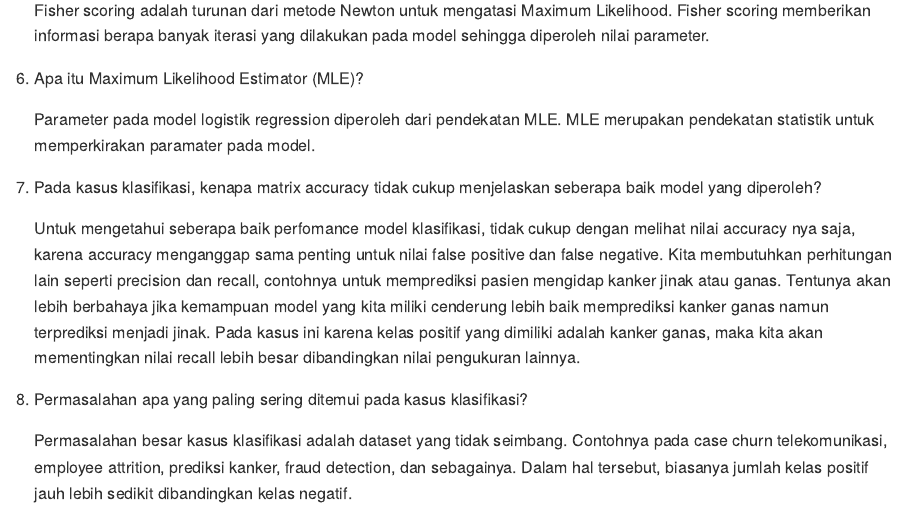
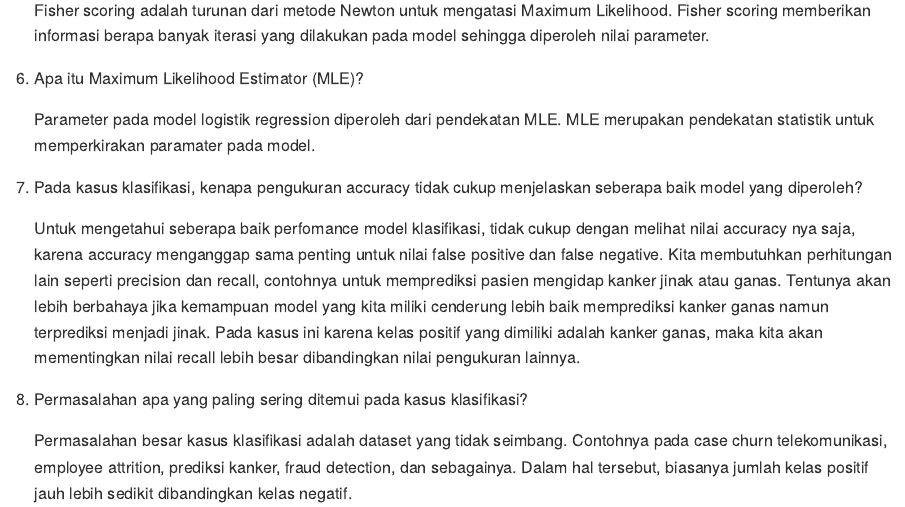
Before and after one commit to teamalgoritma/FAQ-dvml, an R Markdown document (02-C1.Rmd): the page in a window 1100 px wide, from 930 px down. The pictures show the output file book/02-C1.md that the author committed with the source, drawn offline in the style of GitHub.

Commit message:
update 5 Feb 2020

```diff
--- a/02-C1.Rmd
+++ b/02-C1.Rmd
@@ -51,7 +51,7 @@ Berikut merupakan link eksternal yang dapat dijadikan sebagai bahan referensi
 
    Parameter pada model logistik regression diperoleh dari pendekatan MLE. MLE merupakan pendekatan statistik untuk memperkirakan paramater pada model.
 
-7. Pada kasus klasifikasi, kenapa matrix accuracy tidak cukup menjelaskan seberapa baik model yang diperoleh?
+7. Pada kasus klasifikasi, kenapa pengukuran accuracy tidak cukup menjelaskan seberapa baik model yang diperoleh?
 
    Untuk mengetahui seberapa baik perfomance model klasifikasi, tidak cukup dengan melihat nilai accuracy nya saja, karena accuracy menganggap sama penting untuk nilai false positive dan false negative. Kita membutuhkan perhitungan lain seperti precision dan recall, contohnya untuk memprediksi pasien mengidap kanker jinak atau ganas. Tentunya akan lebih berbahaya jika kemampuan model yang kita miliki cenderung lebih baik memprediksi kanker ganas namun terprediksi menjadi jinak. Pada kasus ini karena kelas positif yang dimiliki adalah kanker ganas, maka kita akan mementingkan nilai recall lebih besar dibandingkan nilai pengukuran lainnya.
 
```
Also changed, not shown: book/02-C1.md (+1 -1 lines), book/index.html, book/search_index.json.
